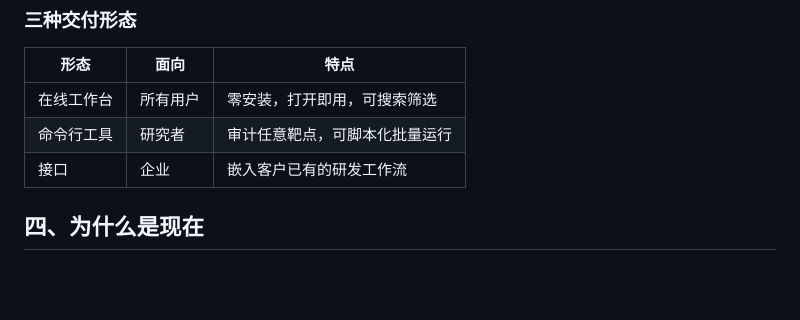
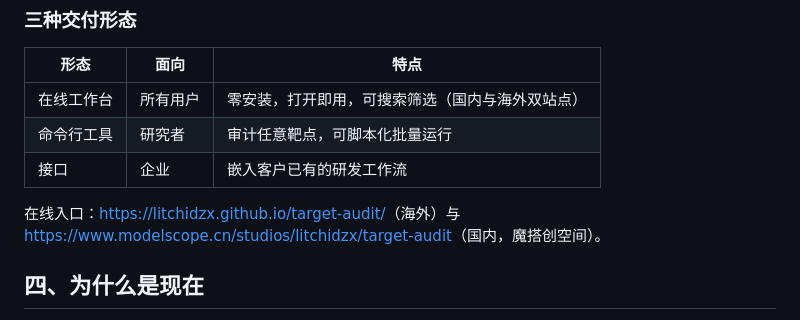
Before and after one commit to litchidzx/target-audit, a Markdown page: paper/商业计划书.md, the part around one of its changes. Rendered like a GitHub page; blank space fills up the shorter version.

```diff
--- a/paper/商业计划书.md
+++ b/paper/商业计划书.md
@@ -63,9 +63,12 @@ Open Targets。其核心定位是**证据聚合与关联评分**：输出"该靶
 
 | 形态 | 面向 | 特点 |
 |---|---|---|
-| 在线工作台 | 所有用户 | 零安装，打开即用，可搜索筛选 |
+| 在线工作台 | 所有用户 | 零安装，打开即用，可搜索筛选（国内与海外双站点） |
 | 命令行工具 | 研究者 | 审计任意靶点，可脚本化批量运行 |
 | 接口 | 企业 | 嵌入客户已有的研发工作流 |
+
+在线入口：<https://litchidzx.github.io/target-audit/>（海外）与
+<https://www.modelscope.cn/studios/litchidzx/target-audit>（国内，魔搭创空间）。
 
 ## 四、为什么是现在
 
```
Also changed, not shown: other parts of paper/商业计划书.md (+2 -0 lines), README.md (+9 -1 lines).
